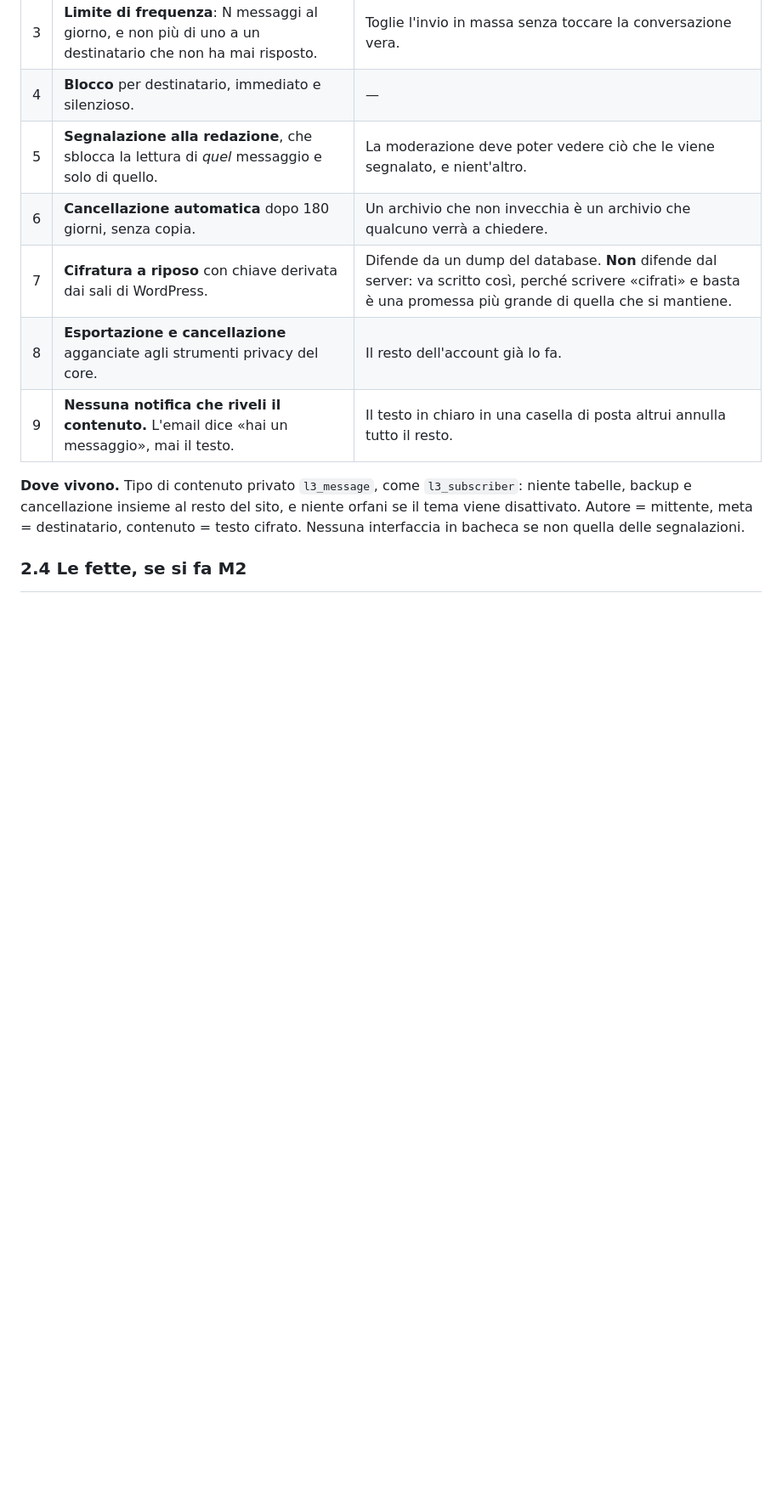
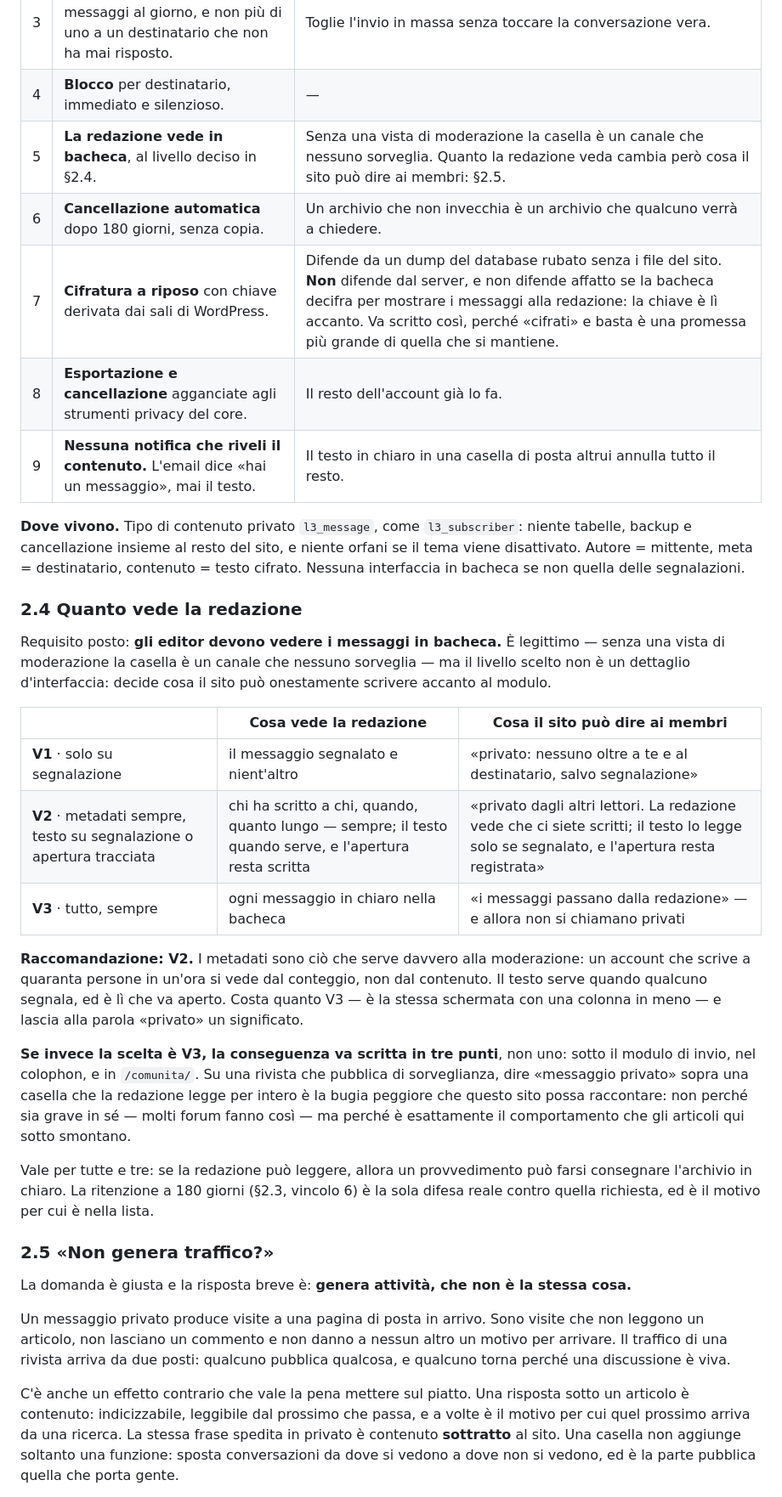
Before and after one commit to leorsida/lupin3rd, a Markdown page: docs/PIANO-PRESENZA-E-MESSAGGI.md, the part around one of its changes. Shown at 85% size. Drawn GitHub-style; blank space fills up the shorter version.

Commit message:
La redazione in bacheca, e la domanda sul traffico
Requisito: gli editor devono vedere i messaggi in bacheca. Legittimo —
senza vista di moderazione la casella è un canale che nessuno sorveglia
— ma il livello non è un dettaglio d'interfaccia: decide cosa il sito
può onestamente scrivere accanto al modulo. Tre livelli in §2.4, e la
raccomandazione è quello di mezzo: metadati sempre, testo su
segnalazione, apertura registrata. Un account che scrive a quaranta
persone in un'ora si vede dal conteggio, non dal contenuto — e costa
quanto vedere tutto, perché è la stessa schermata con una colonna in
meno.

Se la scelta è «tutto sempre», la conseguenza va scritta in tre punti e
la parola «privato» va tolta. Non perché sia grave in sé, molti forum
fanno così, ma perché è esattamente il comportamento che gli articoli
qui sotto smontano.

Corretta anche la riga sulla cifratura: se la bacheca decifra per
mostrare i messaggi, la chiave è lì accanto e quella cifratura non
difende più da niente che non sia un dump nudo.

Sulla domanda del traffico, §2.5: genera attività, che non è la stessa
cosa. Una pagina di posta in arrivo è una visita che non legge un
articolo, non lascia un commento e non dà a nessun altro un motivo per
arrivare. E c'è un effetto contrario da mettere sul piatto: una risposta
sotto un articolo è contenuto indicizzabile, la stessa frase in privato
è contenuto sottratto al sito.

Quello che genererebbe traffico davvero costa mezza giornata ed è già
mezzo scritto: l'avviso «qualcuno ha risposto al tuo intervento».
`l3_notify_replies` esiste dalla fase comunità, è nel modulo del
profilo, e non è agganciato a niente. Chi riceve quell'email torna su
una pagina pubblica. È l'anello che chiude il giro, e oggi è aperto.

Co-Authored-By: Claude Opus 5 <noreply@anthropic.com>
Claude-Session: https://claude.ai/code/session_01WBuvQhEj14mtZtXQ5Abs5i

```diff
--- a/docs/PIANO-PRESENZA-E-MESSAGGI.md
+++ b/docs/PIANO-PRESENZA-E-MESSAGGI.md
@@ -168,9 +168,9 @@ Nessuno di questi è rifinitura. Se uno salta, quello che resta è M3 travestito
 | 2 | **Scrive solo chi è uscito dalla coda di moderazione** (tre interventi accettati). | Un account aperto due minuti fa non deve poter scrivere a nessuno: è il costo d'ingresso per chi molesta. |
 | 3 | **Limite di frequenza**: N messaggi al giorno, e non più di uno a un destinatario che non ha mai risposto. | Toglie l'invio in massa senza toccare la conversazione vera. |
 | 4 | **Blocco** per destinatario, immediato e silenzioso. | — |
-| 5 | **Segnalazione alla redazione**, che sblocca la lettura di *quel* messaggio e solo di quello. | La moderazione deve poter vedere ciò che le viene segnalato, e nient'altro. |
+| 5 | **La redazione vede in bacheca**, al livello deciso in §2.4. | Senza una vista di moderazione la casella è un canale che nessuno sorveglia. Quanto la redazione veda cambia però cosa il sito può dire ai membri: §2.5. |
 | 6 | **Cancellazione automatica** dopo 180 giorni, senza copia. | Un archivio che non invecchia è un archivio che qualcuno verrà a chiedere. |
-| 7 | **Cifratura a riposo** con chiave derivata dai sali di WordPress. | Difende da un dump del database. **Non** difende dal server: va scritto così, perché scrivere «cifrati» e basta è una promessa più grande di quella che si mantiene. |
+| 7 | **Cifratura a riposo** con chiave derivata dai sali di WordPress. | Difende da un dump del database rubato senza i file del sito. **Non** difende dal server, e non difende affatto se la bacheca decifra per mostrare i messaggi alla redazione: la chiave è lì accanto. Va scritto così, perché «cifrati» e basta è una promessa più grande di quella che si mantiene. |
 | 8 | **Esportazione e cancellazione** agganciate agli strumenti privacy del core. | Il resto dell'account già lo fa. |
 | 9 | **Nessuna notifica che riveli il contenuto.** L'email dice «hai un messaggio», mai il testo. | Il testo in chiaro in una casella di posta altrui annulla tutto il resto. |
 
@@ -180,4 +180,51 @@ orfani se il tema viene disattivato. Autore = mittente, meta = destinatario,
 contenuto = testo cifrato. Nessuna interfaccia in bacheca se non quella delle
 segnalazioni.
 
-### 2.4 Le fette, se si fa M2
+### 2.4 Quanto vede la redazione
+
+Requisito posto: **gli editor devono vedere i messaggi in bacheca.** È
+legittimo — senza una vista di moderazione la casella è un canale che nessuno
+sorveglia — ma il livello scelto non è un dettaglio d'interfaccia: decide cosa
+il sito può onestamente scrivere accanto al modulo.
+
+| | Cosa vede la redazione | Cosa il sito può dire ai membri |
+|---|---|---|
+| **V1** · solo su segnalazione | il messaggio segnalato e nient'altro | «privato: nessuno oltre a te e al destinatario, salvo segnalazione» |
+| **V2** · metadati sempre, testo su segnalazione o apertura tracciata | chi ha scritto a chi, quando, quanto lungo — sempre; il testo quando serve, e l'apertura resta scritta | «privato dagli altri lettori. La redazione vede che ci siete scritti; il testo lo legge solo se segnalato, e l'apertura resta registrata» |
+| **V3** · tutto, sempre | ogni messaggio in chiaro nella bacheca | «i messaggi passano dalla redazione» — e allora non si chiamano privati |
+
+**Raccomandazione: V2.** I metadati sono ciò che serve davvero alla moderazione:
+un account che scrive a quaranta persone in un'ora si vede dal conteggio, non dal
+contenuto. Il testo serve quando qualcuno segnala, ed è lì che va aperto. Costa
+quanto V3 — è la stessa schermata con una colonna in meno — e lascia alla parola
+«privato» un significato.
+
+**Se invece la scelta è V3, la conseguenza va scritta in tre punti**, non uno:
+sotto il modulo di invio, nel colophon, e in `/comunita/`. Su una rivista che
+pubblica di sorveglianza, dire «messaggio privato» sopra una casella che la
+redazione legge per intero è la bugia peggiore che questo sito possa raccontare:
+non perché sia grave in sé — molti forum fanno così — ma perché è esattamente il
+comportamento che gli articoli qui sotto smontano.
+
+Vale per tutte e tre: se la redazione può leggere, allora un provvedimento può
+farsi consegnare l'archivio in chiaro. La ritenzione a 180 giorni (§2.3, vincolo
+6) è la sola difesa reale contro quella richiesta, ed è il motivo per cui è nella
+lista.
+
+### 2.5 «Non genera traffico?»
+
+La domanda è giusta e la risposta breve è: **genera attività, che non è la stessa
+cosa.**
+
+Un messaggio privato produce visite a una pagina di posta in arrivo. Sono visite
+che non leggono un articolo, non lasciano un commento e non danno a nessun altro
+un motivo per arrivare. Il traffico di una rivista arriva da due posti: qualcuno
+pubblica qualcosa, e qualcuno torna perché una discussione è viva.
+
+C'è anche un effetto contrario che vale la pena mettere sul piatto. Una risposta
+sotto un articolo è contenuto: indicizzabile, leggibile dal prossimo che passa,
+e a volte è il motivo per cui quel prossimo arriva da una ricerca. La stessa
+frase spedita in privato è contenuto **sottratto** al sito. Una casella non
+aggiunge soltanto una funzione: sposta conversazioni da dove si vedono a dove non
+si vedono, ed è la parte pubblica quella che porta gente.
+
```
Also changed, not shown: other parts of docs/PIANO-PRESENZA-E-MESSAGGI.md (+14 -1 lines).
